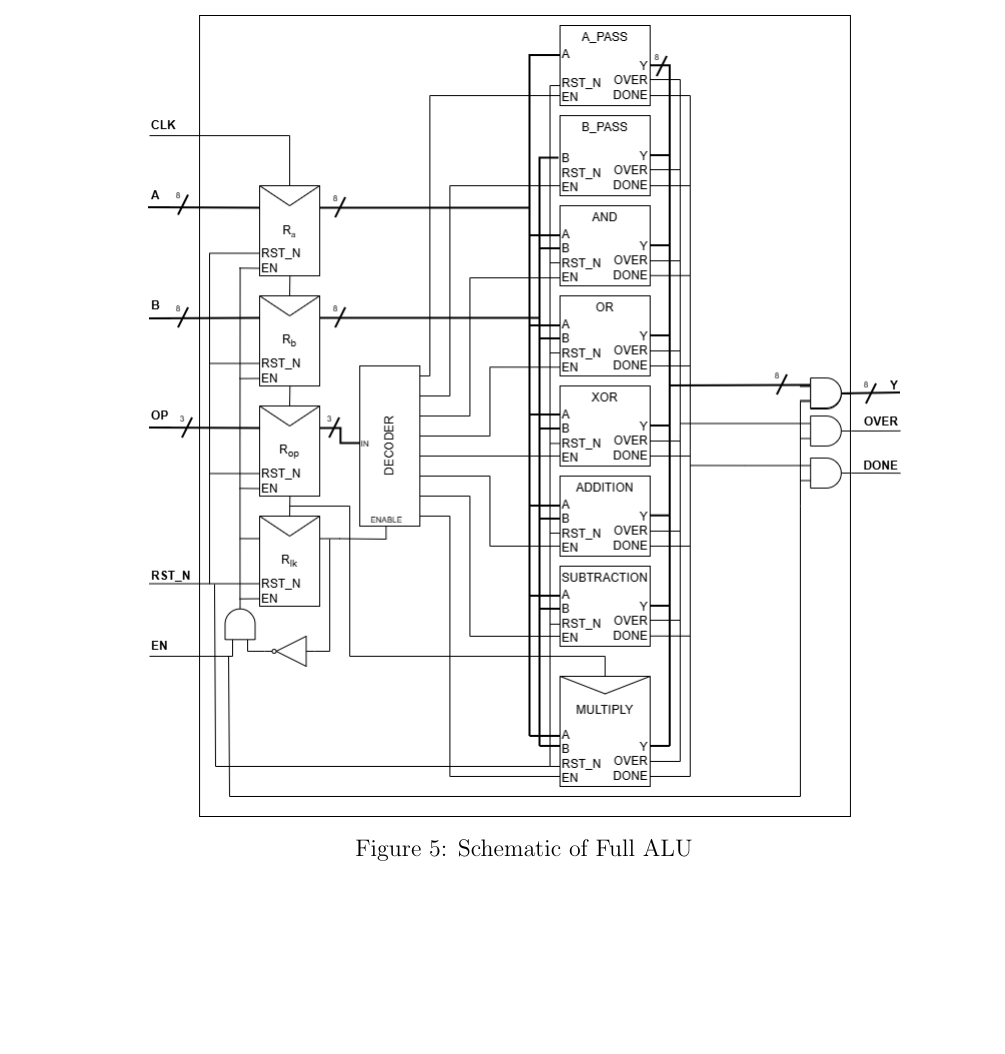
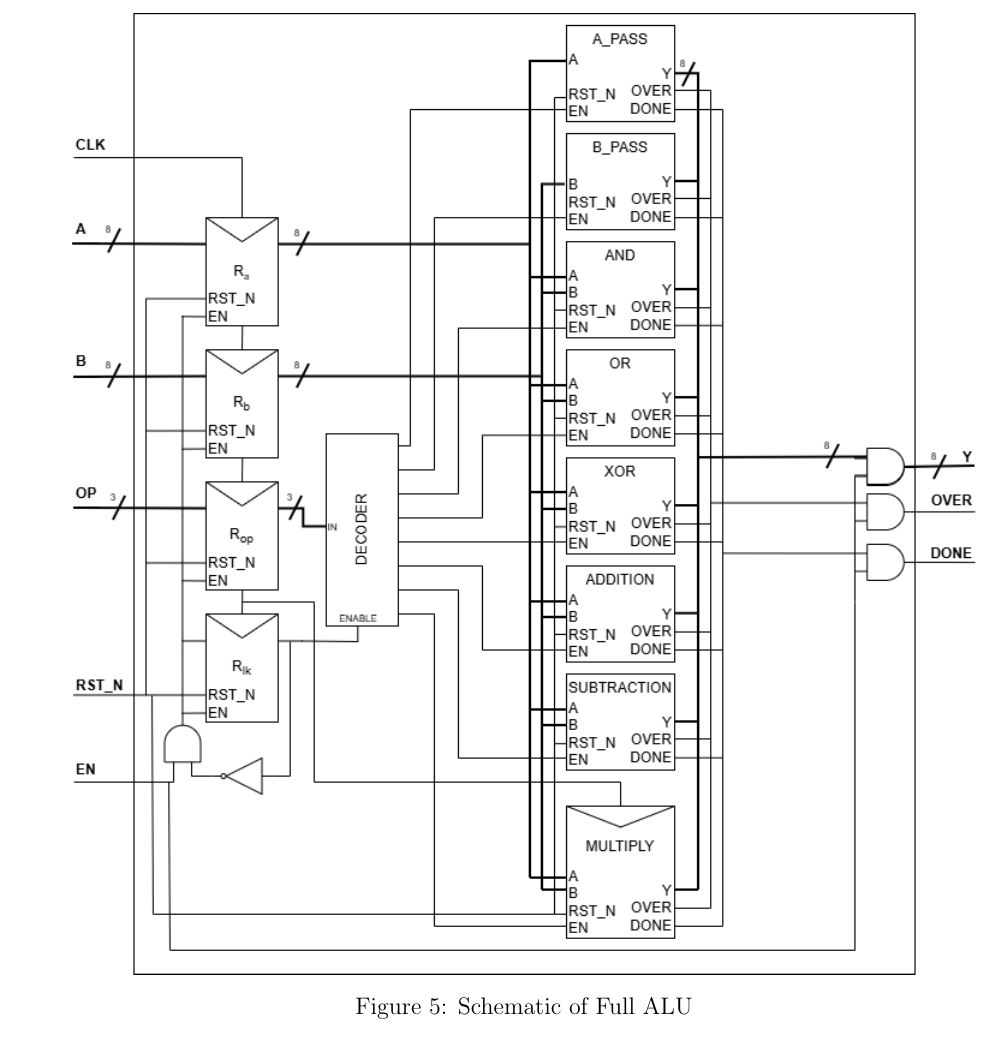
Before and after one commit to MF-ECE2028/Project-ALU, a LaTeX document (Documentation/ALU_Docs.tex): part of page 9 of 9 before the commit and part of page 9 of 11 after it, cut so that both start at the same text, the shorter picture padded with empty space. Compiled offline with pdfLaTeX.

Commit message:
More documentation updates

```diff
--- a/Documentation/ALU_Docs.tex
+++ b/Documentation/ALU_Docs.tex
@@ -274,9 +274,9 @@ consistent throughout the entire operation. $R_a$, $R_b$, and $R_op$ will store
 EN is high. The output of the locking register $R_lk$ becomes high on the next clock falling edge, disabling further updates to A, B, and OP, and
 enabling the decoder, which will select the requested function. At this point the value of EN can be changed without impacting the ALU operation.
 
-\begin{figure}
+\begin{figure}[h!]
     \centering
-    \includegraphics[scale=0.5]{./Diagrams/full_alu_schematic.drawio.png}
+    \includegraphics[scale=0.6]{./Diagrams/full_alu_schematic.drawio.png}
     \caption{Schematic of Full ALU}
     \label{full_alu_schematic}
 \end{figure}
@@ -285,4 +285,5 @@ enabling the decoder, which will select the requested function. At this point th
 \section{Design Verification}
 
+\pagebreak
 \section{Hardware Validation}
 
```
Also changed, not shown: Documentation/ALU_Docs.pdf, Documentation/ALU_Docs.tex (5 more changed lines), 5 other files.
